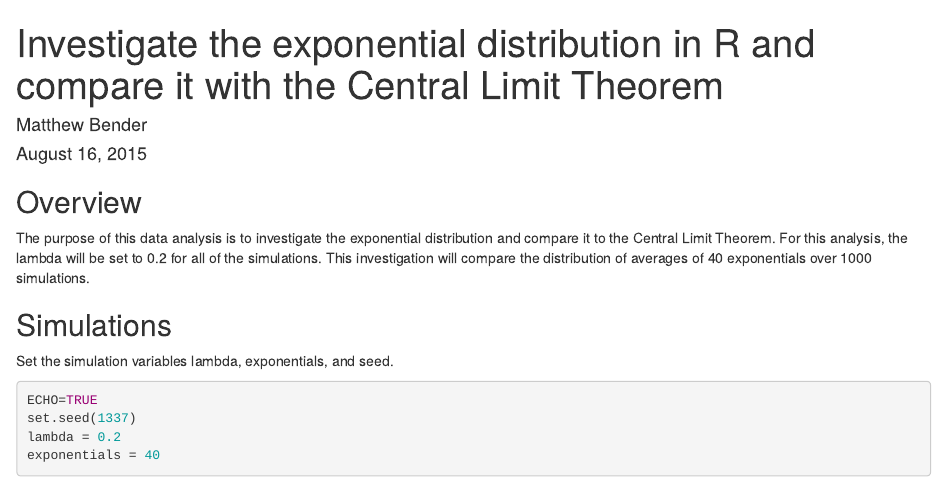
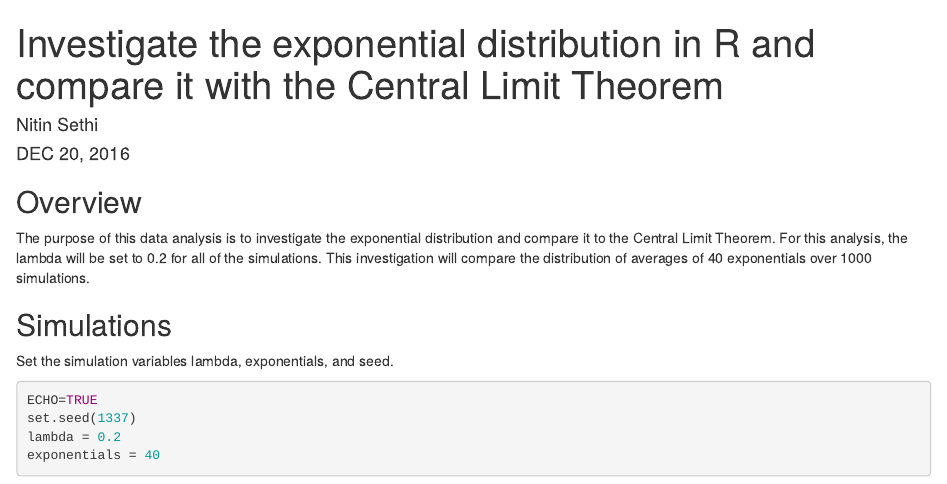
Before and after one commit to Nitins123/statistical-inference-course-project-1, an R Markdown document (exp_distribution_vs_CLT.Rmd): the page in a window 1100 px wide, from its top. Rendered offline with R 4.5, knitr and Pandoc, with nearby package versions.

Commit message:
Update exp_distribution_vs_CLT.Rmd

```diff
--- a/exp_distribution_vs_CLT.Rmd
+++ b/exp_distribution_vs_CLT.Rmd
@@ -1,8 +1,8 @@
 ---
 title: Investigate the exponential distribution in R and compare it with the Central
   Limit Theorem
-author: "Matthew Bender"
-date: "August 16, 2015"
+author: "Nitin Sethi"
+date: "DEC 20, 2016"
 output: html_document
 ---
 
```
